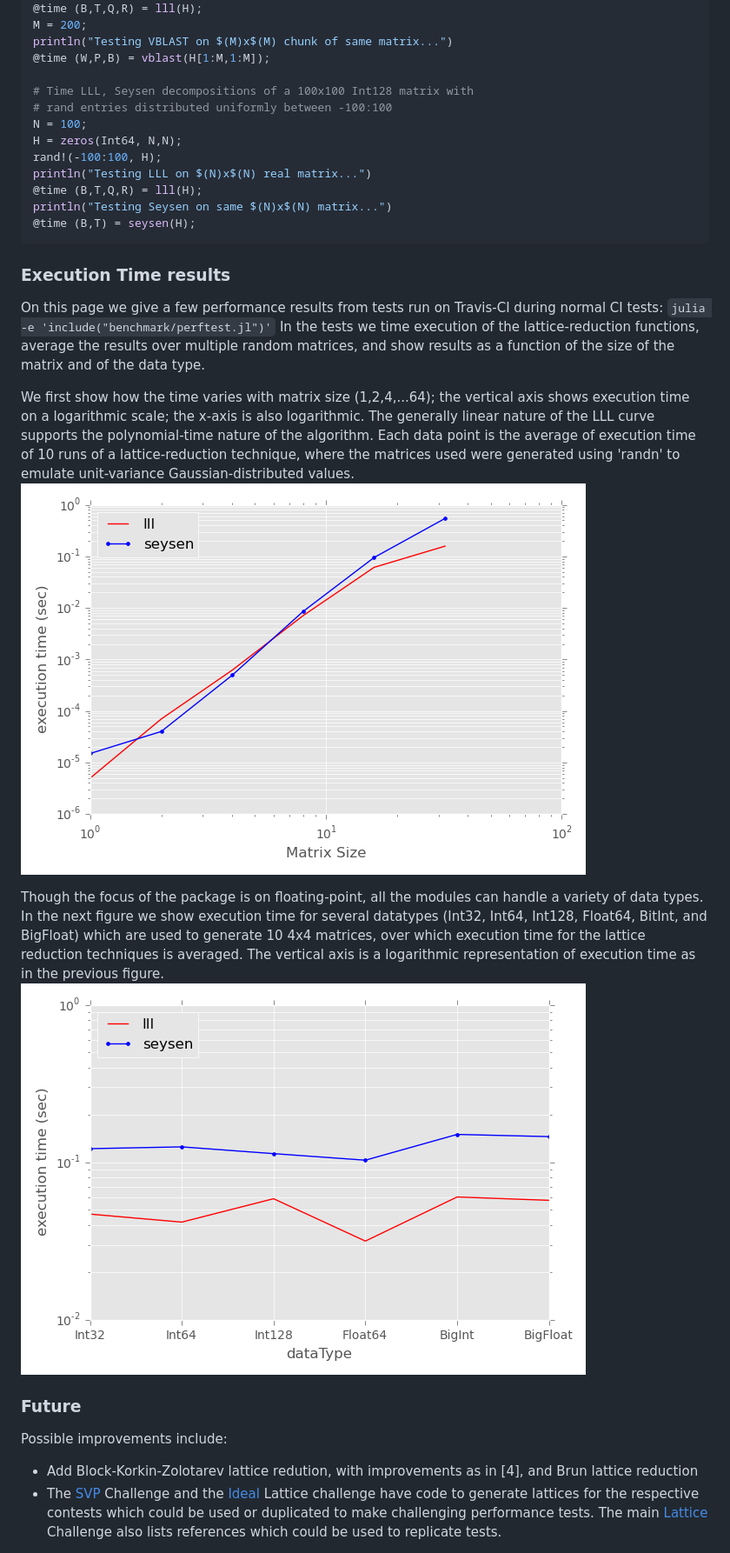
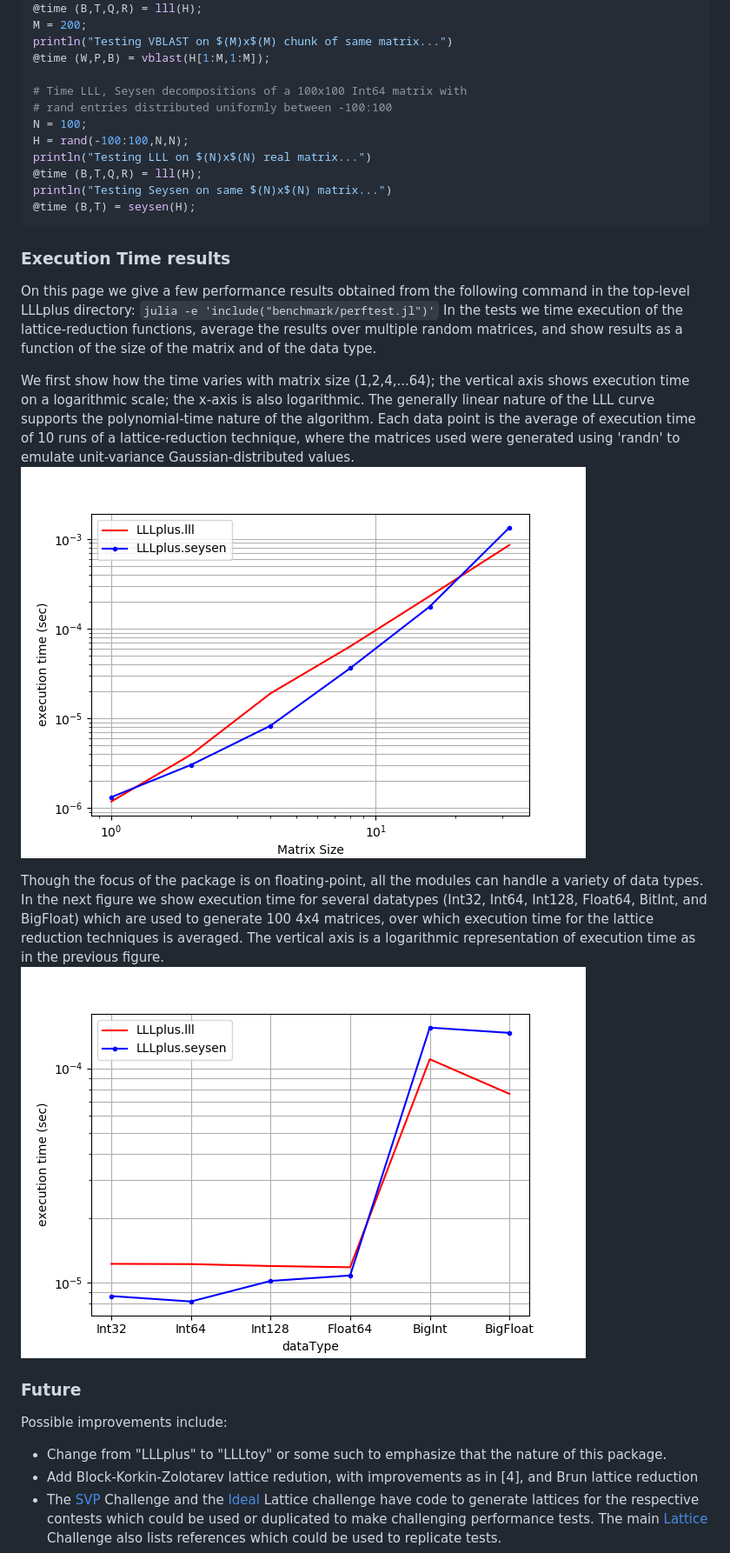
Before and after one commit to chrisvwx/LLLplus.jl, a Markdown page: README.md, the part around one of its changes. Shown at 87% size. GitHub-like rendering; pictures changed too: benchmark/perfVsDataTypeN16.png, benchmark/perfVsNfloat32.png.

Commit message:
Updated benchmarks and README to reflect recent updates.

```diff
--- a/README.md
+++ b/README.md
@@ -57,11 +57,10 @@ M = 200;
 println("Testing VBLAST on $(M)x$(M) chunk of same matrix...")
 @time (W,P,B) = vblast(H[1:M,1:M]);
 
-# Time LLL, Seysen decompositions of a 100x100 Int128 matrix with
+# Time LLL, Seysen decompositions of a 100x100 Int64 matrix with
 # rand entries distributed uniformly between -100:100
 N = 100;
-H = zeros(Int64, N,N);
-rand!(-100:100, H);
+H = rand(-100:100,N,N);
 println("Testing LLL on $(N)x$(N) real matrix...")
 @time (B,T,Q,R) = lll(H);
 println("Testing Seysen on same $(N)x$(N) matrix...")
@@ -70,8 +69,8 @@ println("Testing Seysen on same $(N)x$(N) matrix...")
 
 ### Execution Time results
 
-On this page we give a few performance results from tests run on
-Travis-CI during normal CI tests:
+On this page we give a few performance results obtained from the
+following command in the top-level LLLplus directory:
 `julia -e 'include("benchmark/perftest.jl")'`
 In the tests we time execution of the lattice-reduction functions,
 average the results over multiple random matrices, and show results as
@@ -90,7 +89,7 @@ Though the focus of the package is on floating-point,
 all the modules can handle a variety of data types. In the next figure
 we show execution time for several datatypes (Int32, Int64,
 Int128, Float64, BitInt, and BigFloat) which are used to
-generate 10 4x4 matrices, over which execution time for the lattice
+generate 100 4x4 matrices, over which execution time for the lattice
 reduction techniques is averaged.  The vertical axis is a logarithmic
 representation of execution time as in the previous
 figure. ![Time vs data type](benchmark/perfVsDataTypeN16.png)
@@ -98,6 +97,8 @@ figure. ![Time vs data type](benchmark/perfVsDataTypeN16.png)
 ### Future
 
 Possible improvements include:
+* Change from "LLLplus" to "LLLtoy" or some such to emphasize that
+  the nature of this package.
 * Add Block-Korkin-Zolotarev lattice redution, with improvements
     as in [4], and Brun lattice reduction
 * The [SVP](http://www.latticechallenge.org/svp-challenge/) Challenge
```
Also changed, not shown: other parts of README.md (+1 -1 lines), 2 other files.
